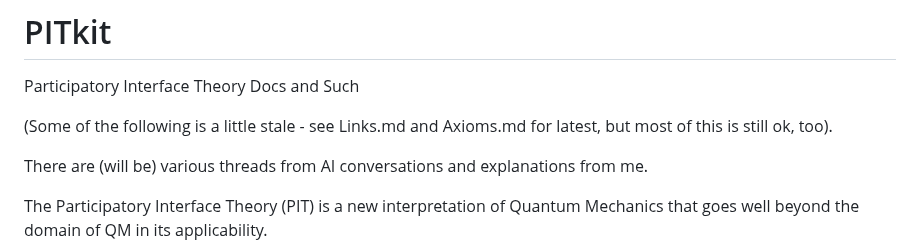
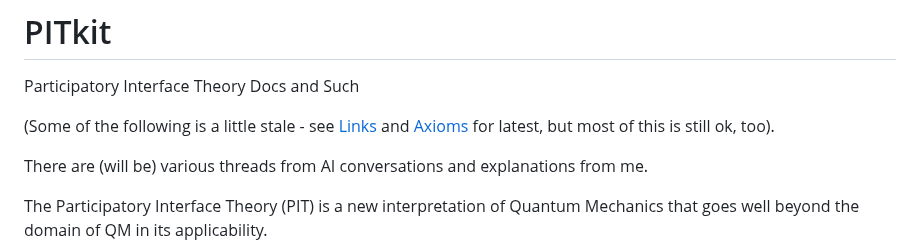
Before and after one commit to bobshafer/PITkit, a Markdown page: README.md, the part around the change. Drawn GitHub-style.

Commit message:
make links of em

```diff
--- a/README.md
+++ b/README.md
@@ -1,7 +1,7 @@
 # PITkit
 Participatory Interface Theory Docs and Such
 
-(Some of the following is a little stale - see Links.md and Axioms.md for latest, but most of this is still ok, too).
+(Some of the following is a little stale - see [Links](Links.md) and [Axioms](Axioms.md) for latest, but most of this is still ok, too).
 
 There are (will be) various threads from AI conversations and explanations from me.
 
```
